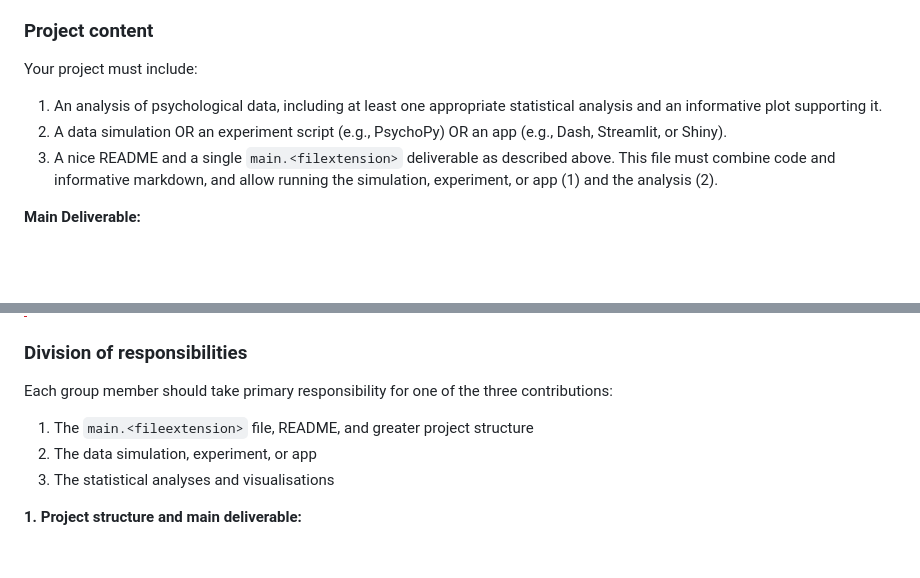
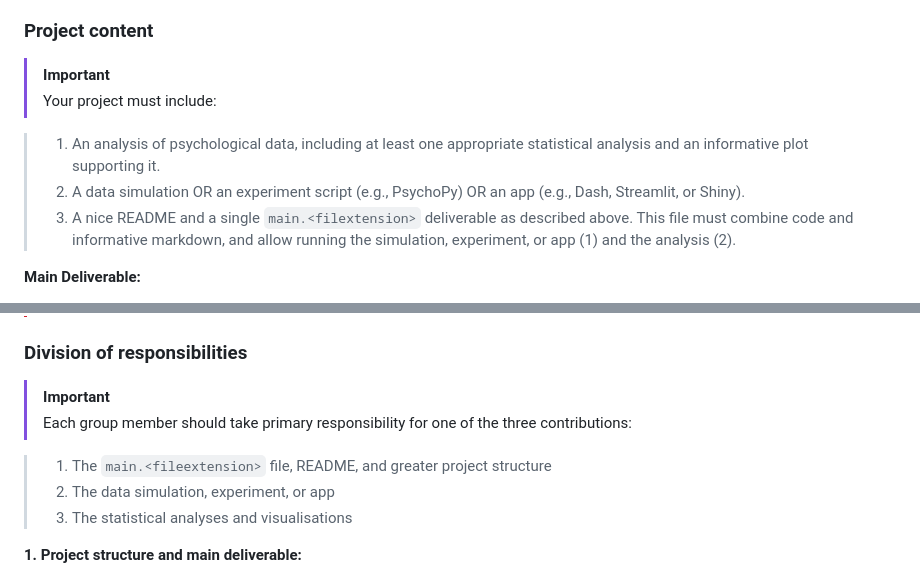
Before and after one commit to lukekorthals/pips-group-project-example, a Markdown page: README.md, 2 parts joined by grey strips. Drawn GitHub-style; blank space fills up the shorter version.

Commit message:
Use IMPORTANT blocks for visual guidance
Updated README to clarify project requirements and responsibilities.

```diff
--- a/README.md
+++ b/README.md
@@ -21,11 +21,12 @@ Your repository must contain:
 
 ### Project content
 
-Your project must include:
+>[!IMPORTANT]
+> Your project must include:
 
-1. An analysis of psychological data, including at least one appropriate statistical analysis and an informative plot supporting it.
-2. A data simulation OR an experiment script (e.g., PsychoPy) OR an app (e.g., Dash, Streamlit, or Shiny).
-3. A nice README and a single `main.<filextension>` deliverable as described above. This file must combine code and informative markdown, and allow running the simulation, experiment, or app (1) and the analysis (2).
+> 1. An analysis of psychological data, including at least one appropriate statistical analysis and an informative plot supporting it.
+> 2. A data simulation OR an experiment script (e.g., PsychoPy) OR an app (e.g., Dash, Streamlit, or Shiny).
+> 3. A nice README and a single `main.<filextension>` deliverable as described above. This file must combine code and informative markdown, and allow running the simulation, experiment, or app (1) and the analysis (2).
 
 **Main Deliverable:**
 
@@ -45,11 +46,12 @@ It does not matter, what data you use or where it comes from (scientific article
 
 ### Division of responsibilities
 
-Each group member should take primary responsibility for one of the three contributions:
+>[!IMPORTANT]
+> Each group member should take primary responsibility for one of the three contributions:
 
-1. The `main.<fileextension>` file, README, and greater project structure
-2. The data simulation, experiment, or app
-3. The statistical analyses and visualisations
+> 1. The `main.<fileextension>` file, README, and greater project structure
+> 2. The data simulation, experiment, or app
+> 3. The statistical analyses and visualisations
 
 **1. Project structure and main deliverable:**
 
```
